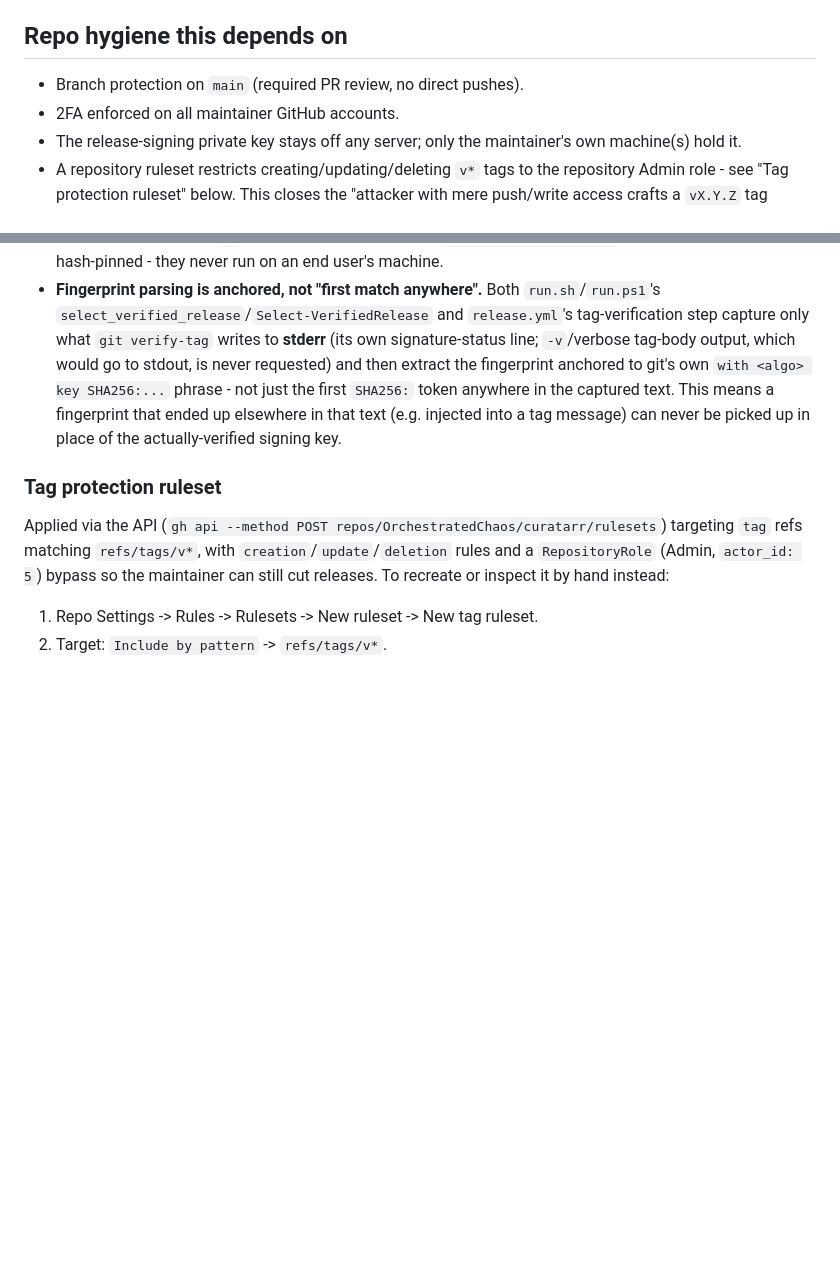
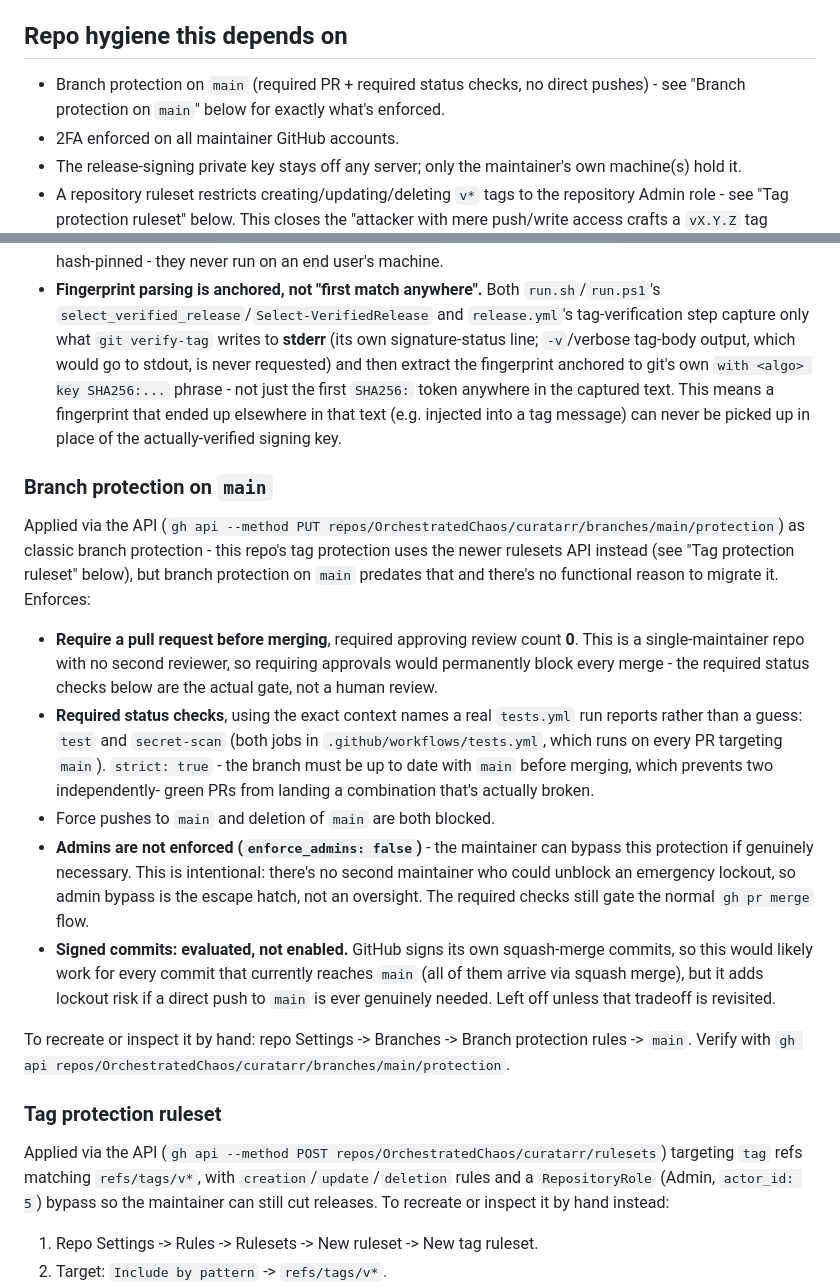
Before and after one commit to OrchestratedChaos/curatarr, a Markdown page: RELEASING.md, 2 parts joined by grey strips. Drawn GitHub-style; blank space fills up the shorter version.

Commit message:
docs: record main branch protection config in RELEASING.md (#212)

```diff
--- a/RELEASING.md
+++ b/RELEASING.md
@@ -239,7 +239,7 @@ never apply a tag whose version isn't strictly greater than its current
 
 ## Repo hygiene this depends on
 
-- Branch protection on `main` (required PR review, no direct pushes).
+- Branch protection on `main` (required PR + required status checks, no direct pushes) - see "Branch protection on `main`" below for exactly what's enforced.
 - 2FA enforced on all maintainer GitHub accounts.
 - The release-signing private key stays off any server; only the
   maintainer's own machine(s) hold it.
@@ -303,6 +303,41 @@ never apply a tag whose version isn't strictly greater than its current
   ended up elsewhere in that text (e.g. injected into a tag message)
   can never be picked up in place of the actually-verified signing key.
 
+### Branch protection on `main`
+
+Applied via the API (`gh api --method PUT
+repos/OrchestratedChaos/curatarr/branches/main/protection`) as classic
+branch protection - this repo's tag protection uses the newer rulesets
+API instead (see "Tag protection ruleset" below), but branch protection
+on `main` predates that and there's no functional reason to migrate it.
+Enforces:
+
+- **Require a pull request before merging**, required approving review
+  count **0**. This is a single-maintainer repo with no second reviewer,
+  so requiring approvals would permanently block every merge - the
+  required status checks below are the actual gate, not a human review.
+- **Required status checks**, using the exact context names a real
+  `tests.yml` run reports rather than a guess: `test` and
+  `secret-scan` (both jobs in `.github/workflows/tests.yml`, which runs
+  on every PR targeting `main`). `strict: true` - the branch must be up
+  to date with `main` before merging, which prevents two independently-
+  green PRs from landing a combination that's actually broken.
+- Force pushes to `main` and deletion of `main` are both blocked.
+- **Admins are not enforced (`enforce_admins: false`)** - the maintainer
+  can bypass this protection if genuinely necessary. This is intentional:
+  there's no second maintainer who could unblock an emergency lockout, so
+  admin bypass is the escape hatch, not an oversight. The required checks
+  still gate the normal `gh pr merge` flow.
+- **Signed commits: evaluated, not enabled.** GitHub signs its own
+  squash-merge commits, so this would likely work for every commit that
+  currently reaches `main` (all of them arrive via squash merge), but it
+  adds lockout risk if a direct push to `main` is ever genuinely needed.
+  Left off unless that tradeoff is revisited.
+
+To recreate or inspect it by hand: repo Settings -> Branches -> Branch
+protection rules -> `main`. Verify with `gh api
+repos/OrchestratedChaos/curatarr/branches/main/protection`.
+
 ### Tag protection ruleset
 
 Applied via the API (`gh api --method POST
```
